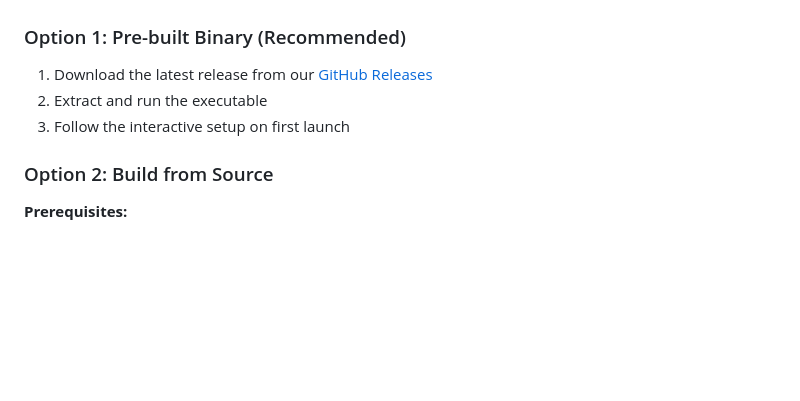
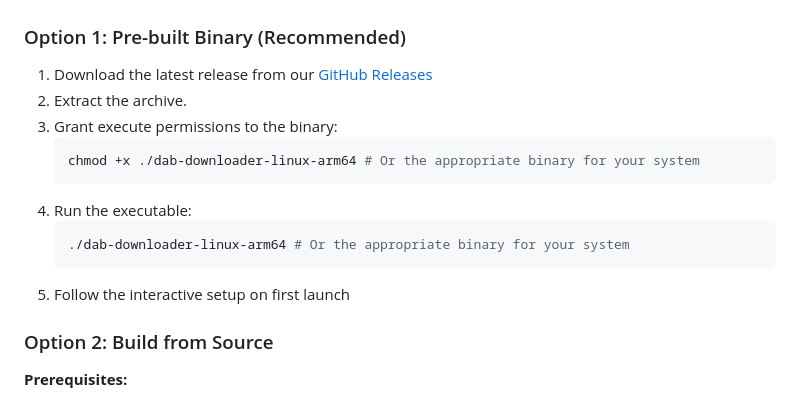
Before and after one commit to PrathxmOp/dab-downloader, a Markdown page: README.md, the part around the change. Drawn GitHub-style; blank space fills up the shorter version.

Commit message:
docs: Add instructions for granting execute permissions to binaries in README

````diff
--- a/README.md
+++ b/README.md
@@ -31,8 +31,16 @@
 ### Option 1: Pre-built Binary (Recommended)
 
 1. Download the latest release from our [GitHub Releases](https://github.com/PrathxmOp/dab-downloader/releases/latest)
-2. Extract and run the executable
-3. Follow the interactive setup on first launch
+2. Extract the archive.
+3. Grant execute permissions to the binary:
+   ```bash
+   chmod +x ./dab-downloader-linux-arm64 # Or the appropriate binary for your system
+   ```
+4. Run the executable:
+   ```bash
+   ./dab-downloader-linux-arm64 # Or the appropriate binary for your system
+   ```
+5. Follow the interactive setup on first launch
 
 ### Option 2: Build from Source
 
````
